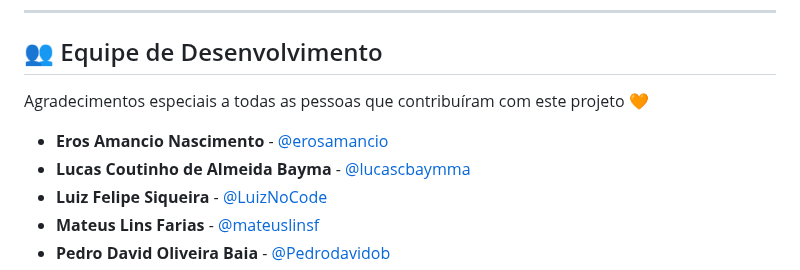
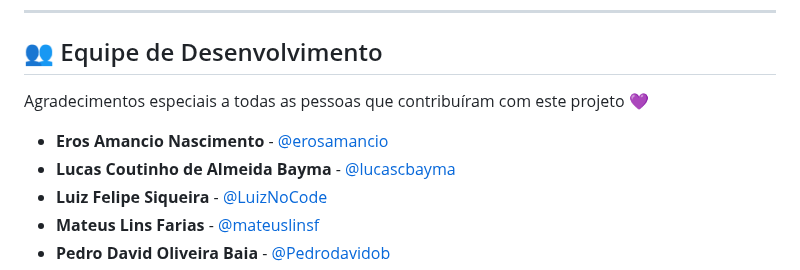
Before and after one commit to Lucascbayma/JoyScore, a Markdown page: README.md, the part around the change. Drawn GitHub-style.

Commit message:
Update README.md (nome dos devs)

```diff
--- a/README.md
+++ b/README.md
@@ -114,10 +114,10 @@ Buscamos ir além do simples gerenciamento, criando uma plataforma onde a avalia
 
 ## 👥 Equipe de Desenvolvimento
 
-Agradecimentos especiais a todas as pessoas que contribuíram com este projeto 🧡
+Agradecimentos especiais a todas as pessoas que contribuíram com este projeto 💜
 
 * **Eros Amancio Nascimento** - [@erosamancio](https://github.com/erosamancio)
-* **Lucas Coutinho de Almeida Bayma** - [@lucascbaymma](https://github.com/lucascbayma)
+* **Lucas Coutinho de Almeida Bayma** - [@lucascbayma](https://github.com/lucascbayma)
 * **Luiz Felipe Siqueira** - [@LuizNoCode](https://github.com/LuizNoCode)
 * **Mateus Lins Farias** - [@mateuslinsf](https://github.com/mateuslinsf)
 * **Pedro David Oliveira Baia** - [@Pedrodavidob](https://github.com/Pedrodavidob)
```
